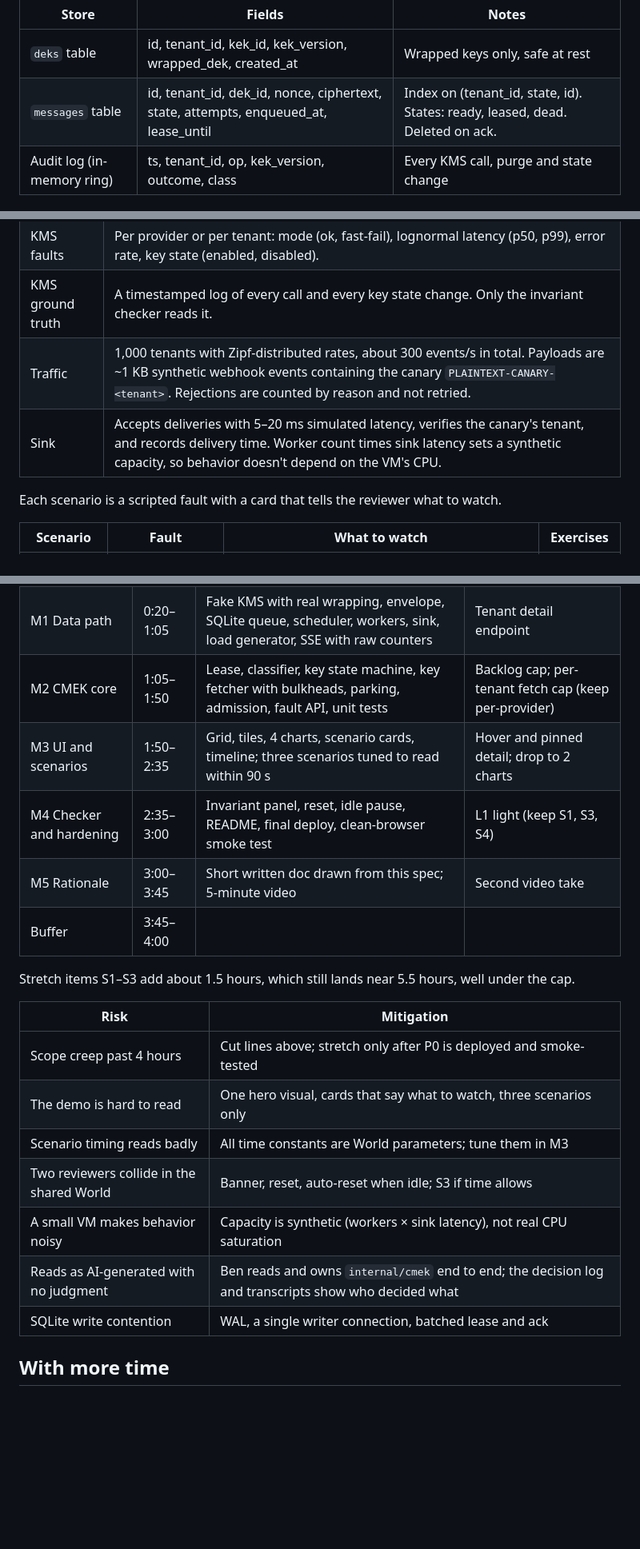
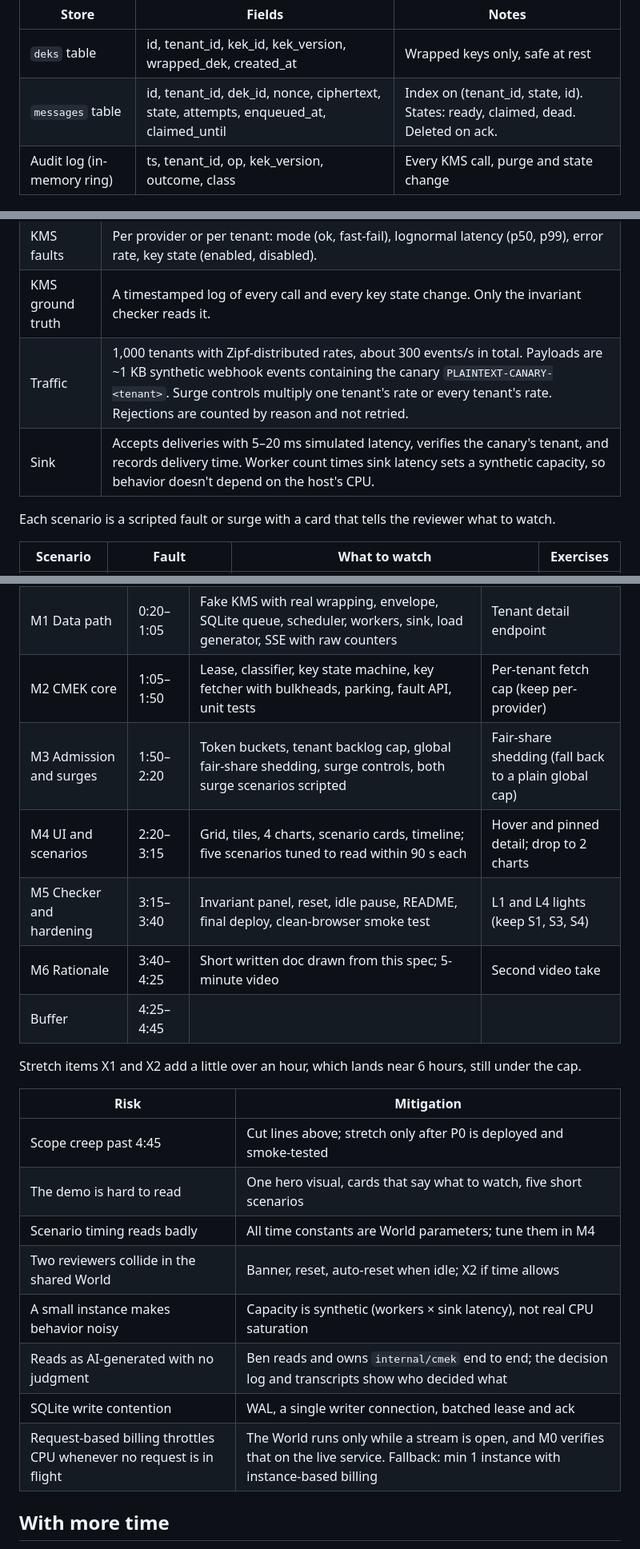
Before and after one commit to prabenzo/cmek, a Markdown page: docs/SPEC.md, 3 parts joined by grey strips. Shown at 80% size. GitHub-like rendering; blank space fills up the shorter version.

Commit message:
Update SPEC.md
Updated after going through open questions

```diff
--- a/docs/SPEC.md
+++ b/docs/SPEC.md
@@ -109,7 +109,7 @@ The queue is the right substrate for this demo, and the rationale should say so.
 | Store | Fields | Notes |
 | --- | --- | --- |
 | `deks` table | id, tenant\_id, kek\_id, kek\_version, wrapped\_dek, created\_at | Wrapped keys only, safe at rest |
-| `messages` table | id, tenant\_id, dek\_id, nonce, ciphertext, state, attempts, enqueued\_at, lease\_until | Index on (tenant\_id, state, id). States: ready, leased, dead. Deleted on ack. |
+| `messages` table | id, tenant\_id, dek\_id, nonce, ciphertext, state, attempts, enqueued\_at, claimed\_until | Index on (tenant\_id, state, id). States: ready, claimed, dead. Deleted on ack. |
 | Audit log (in-memory ring) | ts, tenant\_id, op, kek\_version, outcome, class | Every KMS call, purge and state change |
 
 ## The CMEK core
@@ -180,10 +181,10 @@ The fakes are honest stand-ins: the fake KMS does real cryptography and keeps gr
 | KMS | The interface a real adapter would implement: `GenerateDataKey` and `Unwrap`. Three simulated providers (labelled aws, gcp, azure) each host a third of the tenants. Real AES-256-GCM wrapping under per-tenant KEKs, so a revoked key is truly unusable. |
 | KMS faults | Per provider or per tenant: mode (ok, fast-fail), lognormal latency (p50, p99), error rate, key state (enabled, disabled). |
 | KMS ground truth | A timestamped log of every call and every key state change. Only the invariant checker reads it. |
-| Traffic | 1,000 tenants with Zipf-distributed rates, about 300 events/s in total. Payloads are \~1 KB synthetic webhook events containing the canary `PLAINTEXT-CANARY-<tenant>`. Rejections are counted by reason and not retried. |
-| Sink | Accepts deliveries with 5–20 ms simulated latency, verifies the canary's tenant, and records delivery time. Worker count times sink latency sets a synthetic capacity, so behavior doesn't depend on the VM's CPU. |
+| Traffic | 1,000 tenants with Zipf-distributed rates, about 300 events/s in total. Payloads are \~1 KB synthetic webhook events containing the canary `PLAINTEXT-CANARY-<tenant>`. Surge controls multiply one tenant's rate or every tenant's rate. Rejections are counted by reason and not retried. |
+| Sink | Accepts deliveries with 5–20 ms simulated latency, verifies the canary's tenant, and records delivery time. Worker count times sink latency sets a synthetic capacity, so behavior doesn't depend on the host's CPU. |
 
-Each scenario is a scripted fault with a card that tells the reviewer what to watch.
+Each scenario is a scripted fault or surge with a card that tells the reviewer what to watch.
 
 | Scenario | Fault | What to watch | Exercises |
 | --- | --- | --- | --- |
@@ -257,21 +270,23 @@ The 4 hours split into 3:00 of build, 0:45 of rationale and 0:15 of buffer. Depl
 | M1 Data path | 0:20–1:05 | Fake KMS with real wrapping, envelope, SQLite queue, scheduler, workers, sink, load generator, SSE with raw counters | Tenant detail endpoint |
-| M2 CMEK core | 1:05–1:50 | Lease, classifier, key state machine, key fetcher with bulkheads, parking, admission, fault API, unit tests | Backlog cap; per-tenant fetch cap (keep per-provider) |
-| M3 UI and scenarios | 1:50–2:35 | Grid, tiles, 4 charts, scenario cards, timeline; three scenarios tuned to read within 90 s | Hover and pinned detail; drop to 2 charts |
-| M4 Checker and hardening | 2:35–3:00 | Invariant panel, reset, idle pause, README, final deploy, clean-browser smoke test | L1 light (keep S1, S3, S4) |
-| M5 Rationale | 3:00–3:45 | Short written doc drawn from this spec; 5-minute video | Second video take |
-| Buffer | 3:45–4:00 |  |  |
+| M2 CMEK core | 1:05–1:50 | Lease, classifier, key state machine, key fetcher with bulkheads, parking, fault API, unit tests | Per-tenant fetch cap (keep per-provider) |
+| M3 Admission and surges | 1:50–2:20 | Token buckets, tenant backlog cap, global fair-share shedding, surge controls, both surge scenarios scripted | Fair-share shedding (fall back to a plain global cap) |
+| M4 UI and scenarios | 2:20–3:15 | Grid, tiles, 4 charts, scenario cards, timeline; five scenarios tuned to read within 90 s each | Hover and pinned detail; drop to 2 charts |
+| M5 Checker and hardening | 3:15–3:40 | Invariant panel, reset, idle pause, README, final deploy, clean-browser smoke test | L1 and L4 lights (keep S1, S3, S4) |
+| M6 Rationale | 3:40–4:25 | Short written doc drawn from this spec; 5-minute video | Second video take |
+| Buffer | 4:25–4:45 |  |  |
 
-Stretch items S1–S3 add about 1.5 hours, which still lands near 5.5 hours, well under the cap.
+Stretch items X1 and X2 add a little over an hour, which lands near 6 hours, still under the cap.
 
 | Risk | Mitigation |
 | --- | --- |
-| Scope creep past 4 hours | Cut lines above; stretch only after P0 is deployed and smoke-tested |
-| The demo is hard to read | One hero visual, cards that say what to watch, three scenarios only |
-| Scenario timing reads badly | All time constants are World parameters; tune them in M3 |
-| Two reviewers collide in the shared World | Banner, reset, auto-reset when idle; S3 if time allows |
-| A small VM makes behavior noisy | Capacity is synthetic (workers × sink latency), not real CPU saturation |
+| Scope creep past 4:45 | Cut lines above; stretch only after P0 is deployed and smoke-tested |
+| The demo is hard to read | One hero visual, cards that say what to watch, five short scenarios |
+| Scenario timing reads badly | All time constants are World parameters; tune them in M4 |
+| Two reviewers collide in the shared World | Banner, reset, auto-reset when idle; X2 if time allows |
+| A small instance makes behavior noisy | Capacity is synthetic (workers × sink latency), not real CPU saturation |
 | Reads as AI-generated with no judgment | Ben reads and owns `internal/cmek` end to end; the decision log and transcripts show who decided what |
 | SQLite write contention | WAL, a single writer connection, batched lease and ack |
+| Request-based billing throttles CPU whenever no request is in flight | The World runs only while a stream is open, and M0 verifies that on the live service. Fallback: min 1 instance with instance-based billing |
 
 ## With more time
 
```
Also changed, not shown: other parts of docs/SPEC.md (+54 -39 lines).
